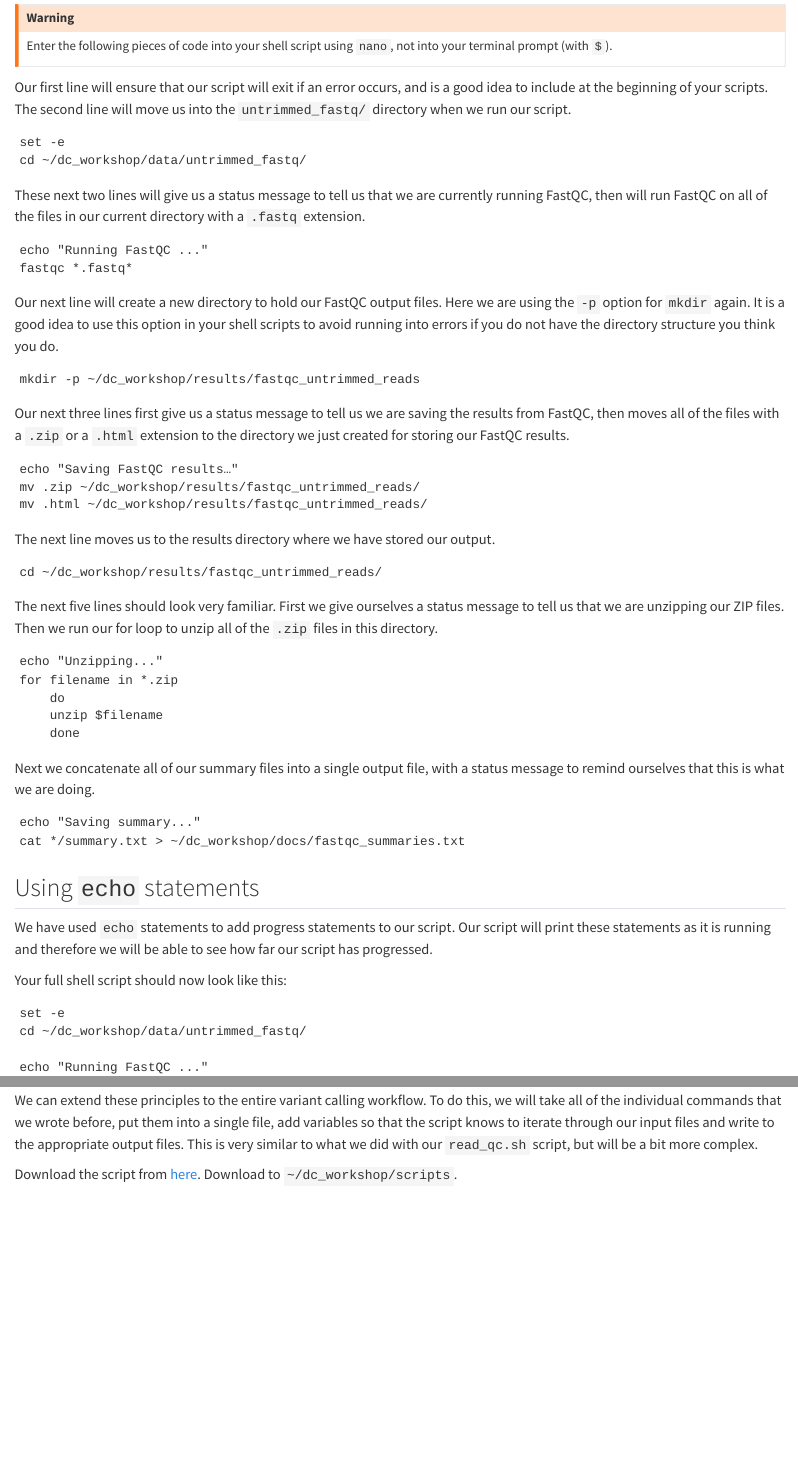
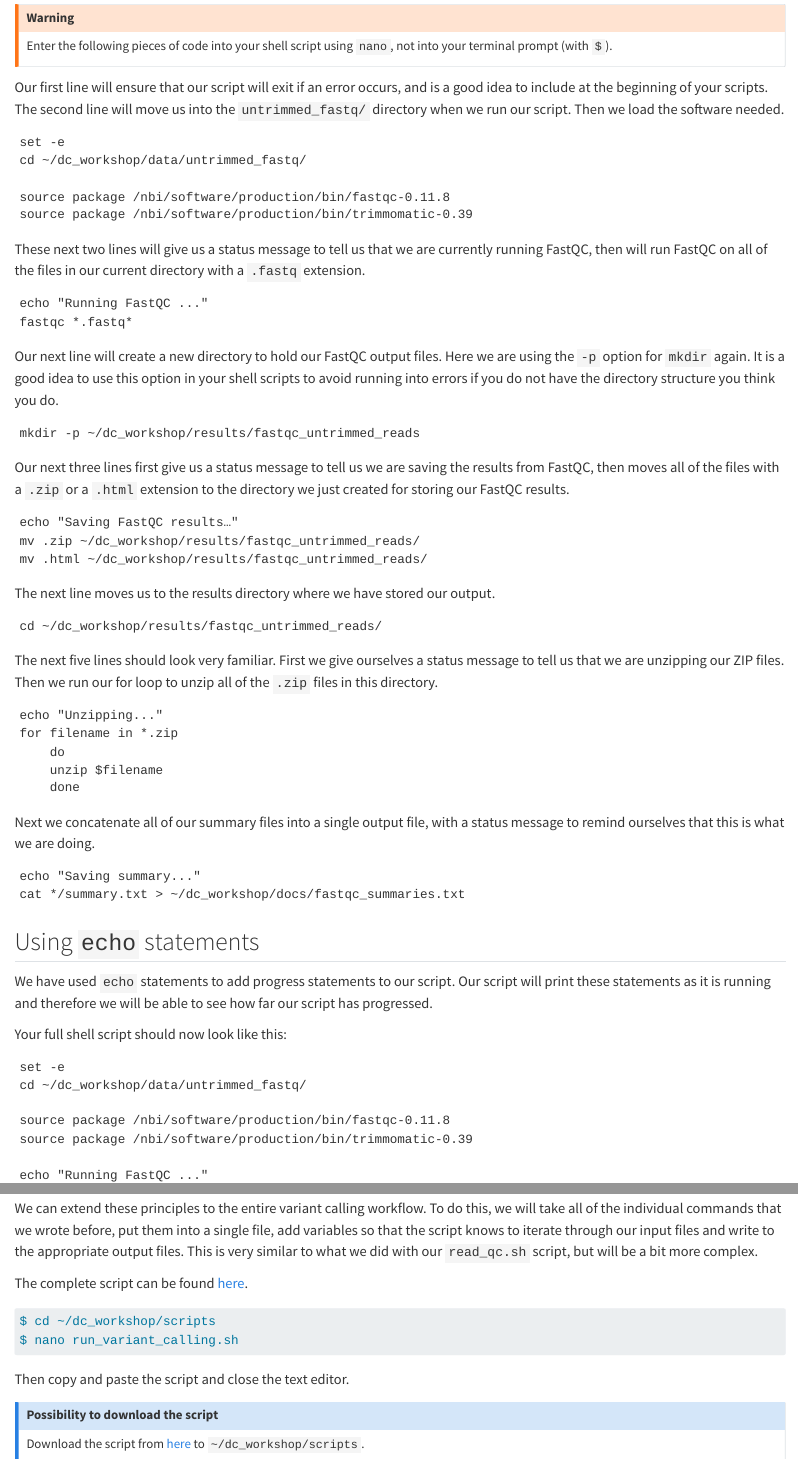
Before and after one commit to TeamMacLean/tsl-wrangling-genomics, a Quarto document (automation.qmd): the page in a window 1100 px wide, from 1950 px down, and a second part further down, joined at a grey line. Rendered offline with R 4.5, knitr and Pandoc in place of Quarto, with nearby package versions.

Commit message:
Fix scripts

````diff
--- a/automation.qmd
+++ b/automation.qmd
@@ -84,10 +84,13 @@ $ nano read_qc.sh
 Enter the following pieces of code into your shell script using `nano`, not into your terminal prompt (with `$`).
 :::
 
-Our first line will ensure that our script will exit if an error occurs, and is a good idea to include at the beginning of your scripts. The second line will move us into the `untrimmed_fastq/` directory when we run our script.
+Our first line will ensure that our script will exit if an error occurs, and is a good idea to include at the beginning of your scripts. The second line will move us into the `untrimmed_fastq/` directory when we run our script. Then we load the software needed.
 
     set -e
     cd ~/dc_workshop/data/untrimmed_fastq/
+
+    source package /nbi/software/production/bin/fastqc-0.11.8
+    source package /nbi/software/production/bin/trimmomatic-0.39
 
 These next two lines will give us a status message to tell us that we are currently running FastQC, then will run FastQC on all of the files in our current directory with a `.fastq` extension.
 
@@ -129,6 +132,9 @@ Your full shell script should now look like this:
 
     set -e
     cd ~/dc_workshop/data/untrimmed_fastq/
+
+    source package /nbi/software/production/bin/fastqc-0.11.8
+    source package /nbi/software/production/bin/trimmomatic-0.39
 
     echo "Running FastQC ..."
     source package /nbi/software/production/bin/fastqc-0.11.8
@@ -176,9 +182,22 @@ For each of your sample files, FastQC will ask if you want to replace the existi
 
 We can extend these principles to the entire variant calling workflow. To do this, we will take all of the individual commands that we wrote before, put them into a single file, add variables so that the script knows to iterate through our input files and write to the appropriate output files. This is very similar to what we did with our `read_qc.sh` script, but will be a bit more complex.
 
-Download the script from [here](https://raw.githubusercontent.com/datacarpentry/wrangling-genomics/gh-pages/files/run_variant_calling.sh). Download to `~/dc_workshop/scripts`.
+The complete script can be found [here](https://raw.githubusercontent.com/datacarpentry/wrangling-genomics/gh-pages/files/run_variant_calling.sh).
+
+``` bash
+$ cd ~/dc_workshop/scripts
+$ nano run_variant_calling.sh
+```
+
+Then copy and paste the script and close the text editor.
+
+::: {.callout-note collapse="true"}
+## Possibility to download the script
+
+Download the script from [here](https://raw.githubusercontent.com/datacarpentry/wrangling-genomics/gh-pages/files/run_variant_calling.sh) to `~/dc_workshop/scripts`.
 
     curl -O https://raw.githubusercontent.com/datacarpentry/wrangling-genomics/gh-pages/files/run_variant_calling.sh
+:::
 
 Our variant calling workflow has the following steps:
 
````
Also changed, not shown: trimming.qmd (+3 -3 lines), docs/search.json, automation.qmd (4 more changed lines), 2 other files.
